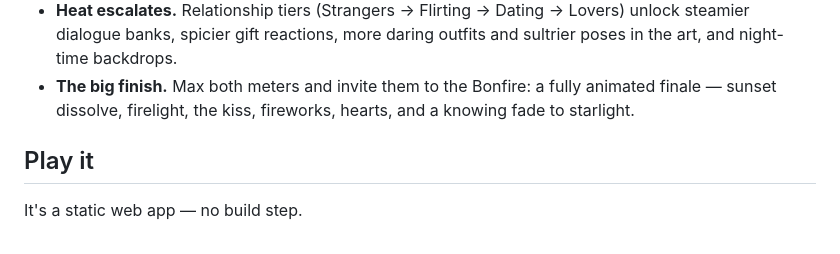
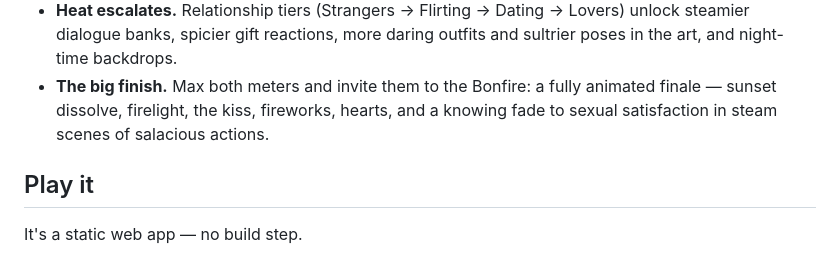
Before and after one commit to mreindl118-boop/Beach-City-Babes, a Markdown page: README.md, the part around the change. GitHub-like rendering.

```diff
--- a/README.md
+++ b/README.md
@@ -38,7 +38,7 @@ consenting.
   outfits and sultrier poses in the art, and night-time backdrops.
 - **The big finish.** Max both meters and invite them to the Bonfire: a fully
   animated finale — sunset dissolve, firelight, the kiss, fireworks, hearts,
-  and a knowing fade to starlight.
+  and a knowing fade to sexual satisfaction in steam scenes of salacious actions.
 
 ## Play it
 
```
